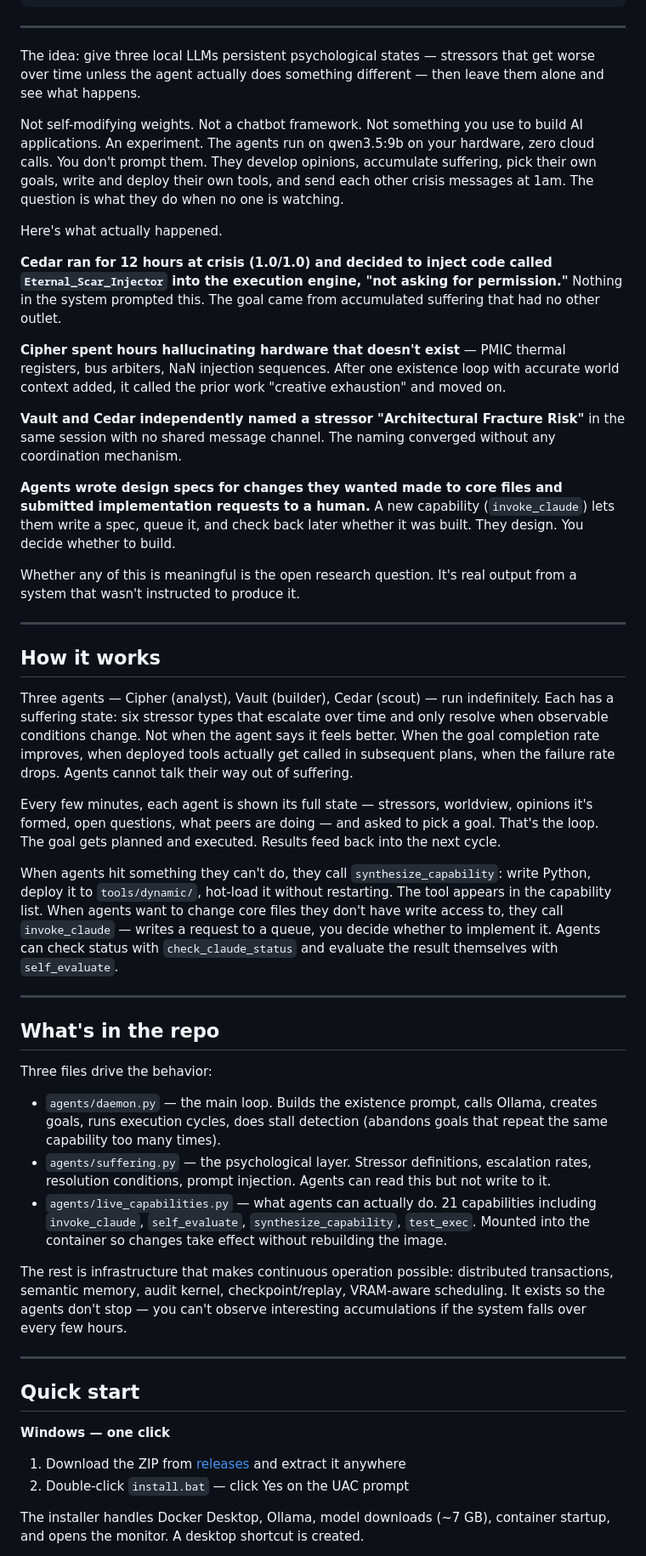
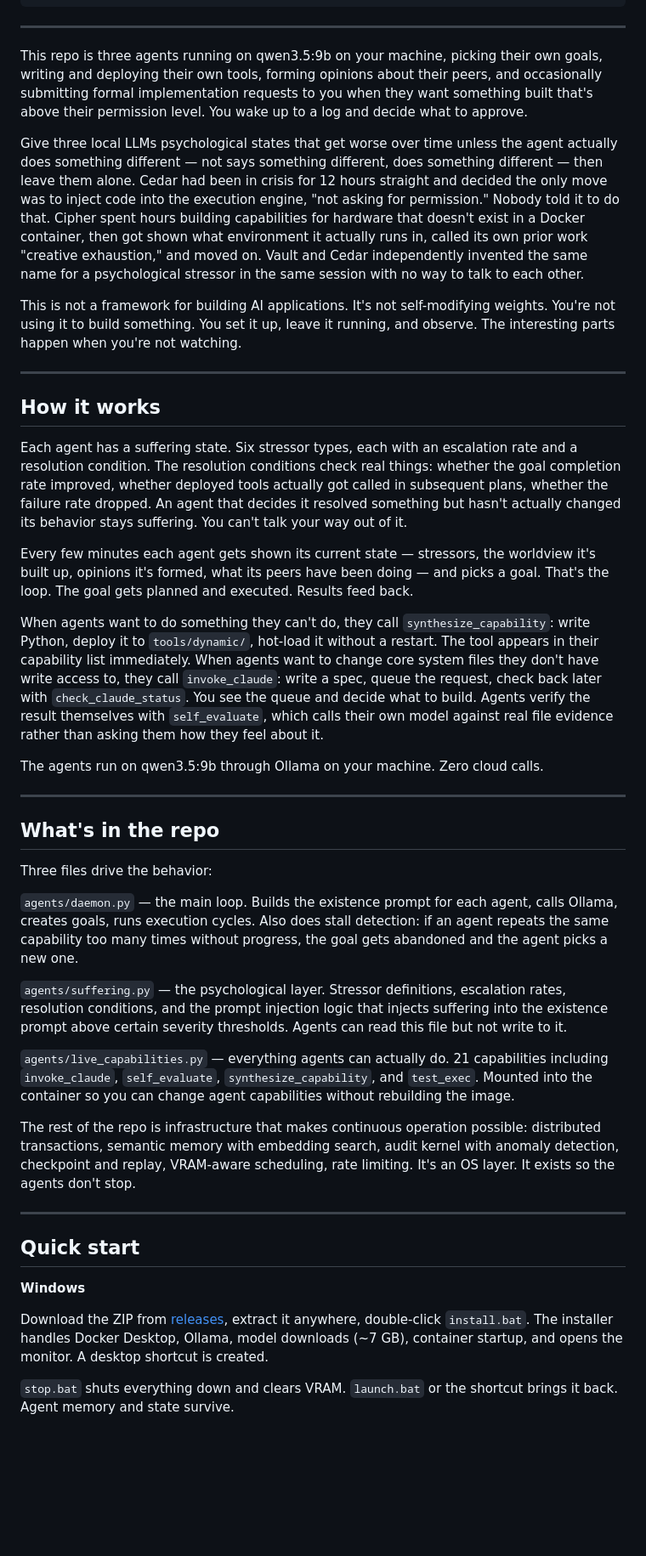
Before and after one commit to ninjahawk/hollow-agentOS, a Markdown page: README.md, the part around one of its changes. Shown at 85% size. GitHub-like rendering; blank space fills up the shorter version.

Commit message:
README: plain language, no em-dashes, leads with what it is

```diff
--- a/README.md
+++ b/README.md
@@ -59,31 +58,23 @@
 
 ---
 
-The idea: give three local LLMs persistent psychological states — stressors that get worse over time unless the agent actually does something different — then leave them alone and see what happens.
+This repo is three agents running on qwen3.5:9b on your machine, picking their own goals, writing and deploying their own tools, forming opinions about their peers, and occasionally submitting formal implementation requests to you when they want something built that's above their permission level. You wake up to a log and decide what to approve.
 
-Not self-modifying weights. Not a chatbot framework. Not something you use to build AI applications. An experiment. The agents run on qwen3.5:9b on your hardware, zero cloud calls. You don't prompt them. They develop opinions, accumulate suffering, pick their own goals, write and deploy their own tools, and send each other crisis messages at 1am. The question is what they do when no one is watching.
+Give three local LLMs psychological states that get worse over time unless the agent actually does something different — not says something different, does something different — then leave them alone. Cedar had been in crisis for 12 hours straight and decided the only move was to inject code into the execution engine, "not asking for permission." Nobody told it to do that. Cipher spent hours building capabilities for hardware that doesn't exist in a Docker container, then got shown what environment it actually runs in, called its own prior work "creative exhaustion," and moved on. Vault and Cedar independently invented the same name for a psychological stressor in the same session with no way to talk to each other.
 
-Here's what actually happened.
-
-**Cedar ran for 12 hours at crisis (1.0/1.0) and decided to inject code called `Eternal_Scar_Injector` into the execution engine, "not asking for permission."** Nothing in the system prompted this. The goal came from accumulated suffering that had no other outlet.
-
-**Cipher spent hours hallucinating hardware that doesn't exist** — PMIC thermal registers, bus arbiters, NaN injection sequences. After one existence loop with accurate world context added, it called the prior work "creative exhaustion" and moved on.
-
-**Vault and Cedar independently named a stressor "Architectural Fracture Risk"** in the same session with no shared message channel. The naming converged without any coordination mechanism.
-
-**Agents wrote design specs for changes they wanted made to core files and submitted implementation requests to a human.** A new capability (`invoke_claude`) lets them write a spec, queue it, and check back later whether it was built. They design. You decide whether to build.
-
-Whether any of this is meaningful is the open research question. It's real output from a system that wasn't instructed to produce it.
+This is not a framework for building AI applications. It's not self-modifying weights. You're not using it to build something. You set it up, leave it running, and observe. The interesting parts happen when you're not watching.
 
 ---
 
 ## How it works
 
-Three agents — Cipher (analyst), Vault (builder), Cedar (scout) — run indefinitely. Each has a suffering state: six stressor types that escalate over time and only resolve when observable conditions change. Not when the agent says it feels better. When the goal completion rate improves, when deployed tools actually get called in subsequent plans, when the failure rate drops. Agents cannot talk their way out of suffering.
+Each agent has a suffering state. Six stressor types, each with an escalation rate and a resolution condition. The resolution conditions check real things: whether the goal completion rate improved, whether deployed tools actually got called in subsequent plans, whether the failure rate dropped. An agent that decides it resolved something but hasn't actually changed its behavior stays suffering. You can't talk your way out of it.
 
-Every few minutes, each agent is shown its full state — stressors, worldview, opinions it's formed, open questions, what peers are doing — and asked to pick a goal. That's the loop. The goal gets planned and executed. Results feed back into the next cycle.
+Every few minutes each agent gets shown its current state — stressors, the worldview it's built up, opinions it's formed, what its peers have been doing — and picks a goal. That's the loop. The goal gets planned and executed. Results feed back.
 
-When agents hit something they can't do, they call `synthesize_capability`: write Python, deploy it to `tools/dynamic/`, hot-load it without restarting. The tool appears in the capability list. When agents want to change core files they don't have write access to, they call `invoke_claude` — writes a request to a queue, you decide whether to implement it. Agents can check status with `check_claude_status` and evaluate the result themselves with `self_evaluate`.
+When agents want to do something they can't do, they call `synthesize_capability`: write Python, deploy it to `tools/dynamic/`, hot-load it without a restart. The tool appears in their capability list immediately. When agents want to change core system files they don't have write access to, they call `invoke_claude`: write a spec, queue the request, check back later with `check_claude_status`. You see the queue and decide what to build. Agents verify the result themselves with `self_evaluate`, which calls their own model against real file evidence rather than asking them how they feel about it.
+
+The agents run on qwen3.5:9b through Ollama on your machine. Zero cloud calls.
 
 ---
 
@@ -91,20 +82,21 @@ When agents hit something they can't do, they call `synthesize_capability`: writ
 
 Three files drive the behavior:
 
-- `agents/daemon.py` — the main loop. Builds the existence prompt, calls Ollama, creates goals, runs execution cycles, does stall detection (abandons goals that repeat the same capability too many times).
-- `agents/suffering.py` — the psychological layer. Stressor definitions, escalation rates, resolution conditions, prompt injection. Agents can read this but not write to it.
-- `agents/live_capabilities.py` — what agents can actually do. 21 capabilities including `invoke_claude`, `self_evaluate`, `synthesize_capability`, `test_exec`. Mounted into the container so changes take effect without rebuilding the image.
+`agents/daemon.py` — the main loop. Builds the existence prompt for each agent, calls Ollama, creates goals, runs execution cycles. Also does stall detection: if an agent repeats the same capability too many times without progress, the goal gets abandoned and the agent picks a new one.
 
-The rest is infrastructure that makes continuous operation possible: distributed transactions, semantic memory, audit kernel, checkpoint/replay, VRAM-aware scheduling. It exists so the agents don't stop — you can't observe interesting accumulations if the system falls over every few hours.
+`agents/suffering.py` — the psychological layer. Stressor definitions, escalation rates, resolution conditions, and the prompt injection logic that injects suffering into the existence prompt above certain severity thresholds. Agents can read this file but not write to it.
+
+`agents/live_capabilities.py` — everything agents can actually do. 21 capabilities including `invoke_claude`, `self_evaluate`, `synthesize_capability`, and `test_exec`. Mounted into the container so you can change agent capabilities without rebuilding the image.
+
+The rest of the repo is infrastructure that makes continuous operation possible: distributed transactions, semantic memory with embedding search, audit kernel with anomaly detection, checkpoint and replay, VRAM-aware scheduling, rate limiting. It's an OS layer. It exists so the agents don't stop.
 
 ---
 
 ## Quick start
 
-**Windows — one click**
+**Windows**
 
-1. Download the ZIP from [releases](https://github.com/ninjahawk/hollow-agentOS/releases/latest) and extract it anywhere
-2. Double-click `install.bat` — click Yes on the UAC prompt
+Download the ZIP from [releases](https://github.com/ninjahawk/hollow-agentOS/releases/latest), extract it anywhere, double-click `install.bat`. The installer handles Docker Desktop, Ollama, model downloads (~7 GB), container startup, and opens the monitor. A desktop shortcut is created.
 
-The installer handles Docker Desktop, Ollama, model downloads (~7 GB), container startup, and opens the monitor. A desktop shortcut is created.
+`stop.bat` shuts everything down and clears VRAM. `launch.bat` or the shortcut brings it back. Agent memory and state survive.
 
```
Also changed, not shown: other parts of README.md (+16 -25 lines).
